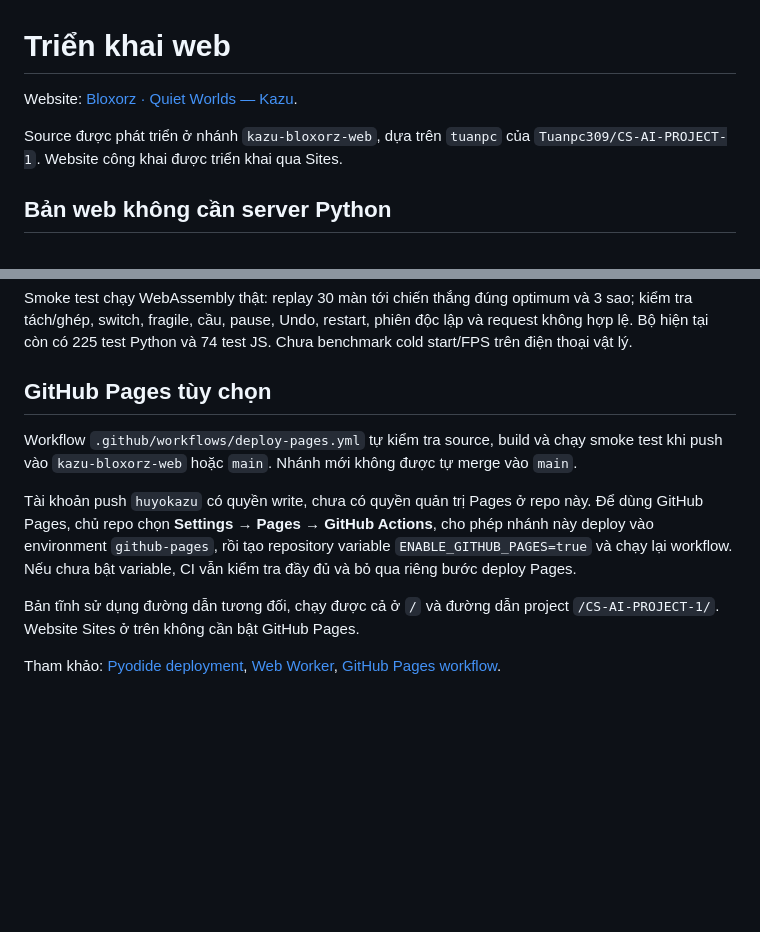
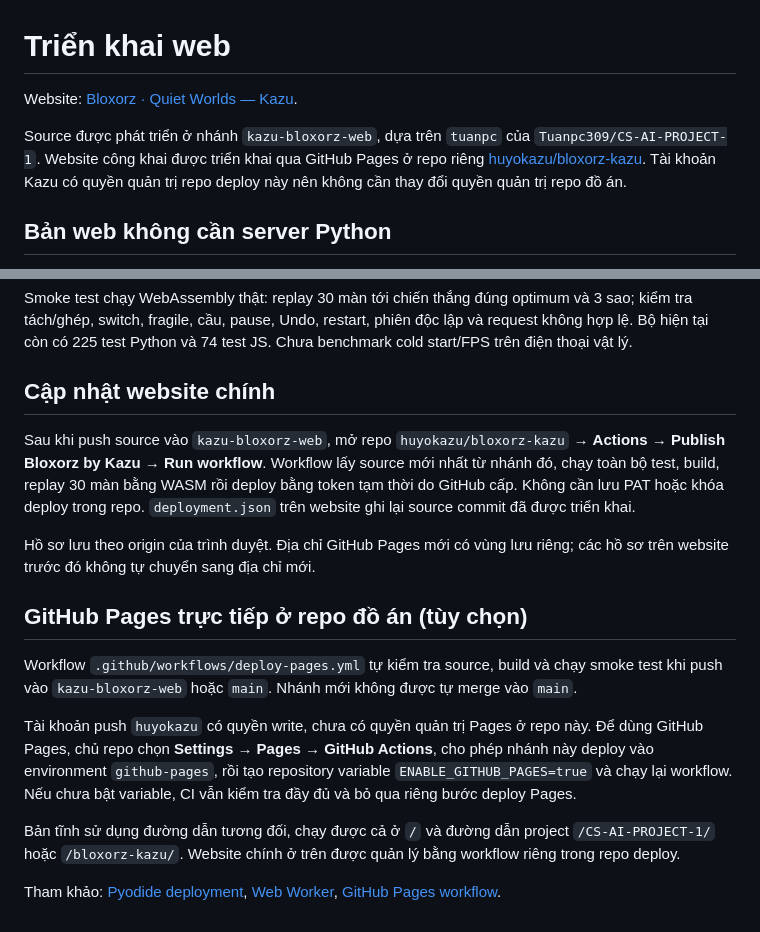
Before and after one commit to Tuanpc309/CS-AI-PROJECT-1, a Markdown page: docs/deployment.md, 2 parts joined by grey strips. GitHub-like rendering; blank space fills up the shorter version.

Commit message:
Use Kazu GitHub Pages URL as the primary game website

```diff
--- a/docs/deployment.md
+++ b/docs/deployment.md
@@ -4,6 +4,9 @@ Website: [Bloxorz · Quiet Worlds — Kazu](https://bloxorz-kazu.bloomybud4.chat
 
 Source được phát triển ở nhánh `kazu-bloxorz-web`, dựa trên `tuanpc` của
-`Tuanpc309/CS-AI-PROJECT-1`. Website công khai được triển khai qua Sites.
+`Tuanpc309/CS-AI-PROJECT-1`. Website công khai được triển khai qua GitHub Pages
+ở repo riêng [huyokazu/bloxorz-kazu](https://github.com/huyokazu/bloxorz-kazu).
+Tài khoản Kazu có quyền quản trị repo deploy này nên không cần thay đổi quyền
+quản trị repo đồ án.
 
 ## Bản web không cần server Python
 
@@ -44,7 +47,19 @@ và 3 sao; kiểm tra tách/ghép, switch, fragile, cầu, pause, Undo, restart,
 phiên độc lập và request không hợp lệ. Bộ hiện tại còn có 225 test Python và
 74 test JS. Chưa benchmark cold start/FPS trên điện thoại vật lý.
 
-## GitHub Pages tùy chọn
+## Cập nhật website chính
+
+Sau khi push source vào `kazu-bloxorz-web`, mở repo
+`huyokazu/bloxorz-kazu` → **Actions → Publish Bloxorz by Kazu → Run workflow**.
+Workflow lấy source mới nhất từ nhánh đó, chạy toàn bộ test, build, replay 30
+màn bằng WASM rồi deploy bằng token tạm thời do GitHub cấp. Không cần lưu PAT
+hoặc khóa deploy trong repo. `deployment.json` trên website ghi lại source
+commit đã được triển khai.
+
+Hồ sơ lưu theo origin của trình duyệt. Địa chỉ GitHub Pages mới có vùng lưu
+riêng; các hồ sơ trên website trước đó không tự chuyển sang địa chỉ mới.
+
+## GitHub Pages trực tiếp ở repo đồ án (tùy chọn)
 
 Workflow `.github/workflows/deploy-pages.yml` tự kiểm tra source, build và chạy
 smoke test khi push vào `kazu-bloxorz-web` hoặc `main`. Nhánh mới không được
@@ -57,7 +72,8 @@ variable `ENABLE_GITHUB_PAGES=true` và chạy lại workflow. Nếu chưa bật
 CI vẫn kiểm tra đầy đủ và bỏ qua riêng bước deploy Pages.
 
 Bản tĩnh sử dụng đường dẫn tương đối, chạy được cả ở `/` và đường dẫn project
-`/CS-AI-PROJECT-1/`. Website Sites ở trên không cần bật GitHub Pages.
+`/CS-AI-PROJECT-1/` hoặc `/bloxorz-kazu/`. Website chính ở trên được quản lý
+bằng workflow riêng trong repo deploy.
 
 Tham khảo: [Pyodide deployment](https://pyodide.org/en/stable/usage/downloading-and-deploying.html),
 [Web Worker](https://pyodide.org/en/stable/usage/webworker.html),
```
Also changed, not shown: other parts of docs/deployment.md (+1 -1 lines), README.md (+1 -1 lines).
